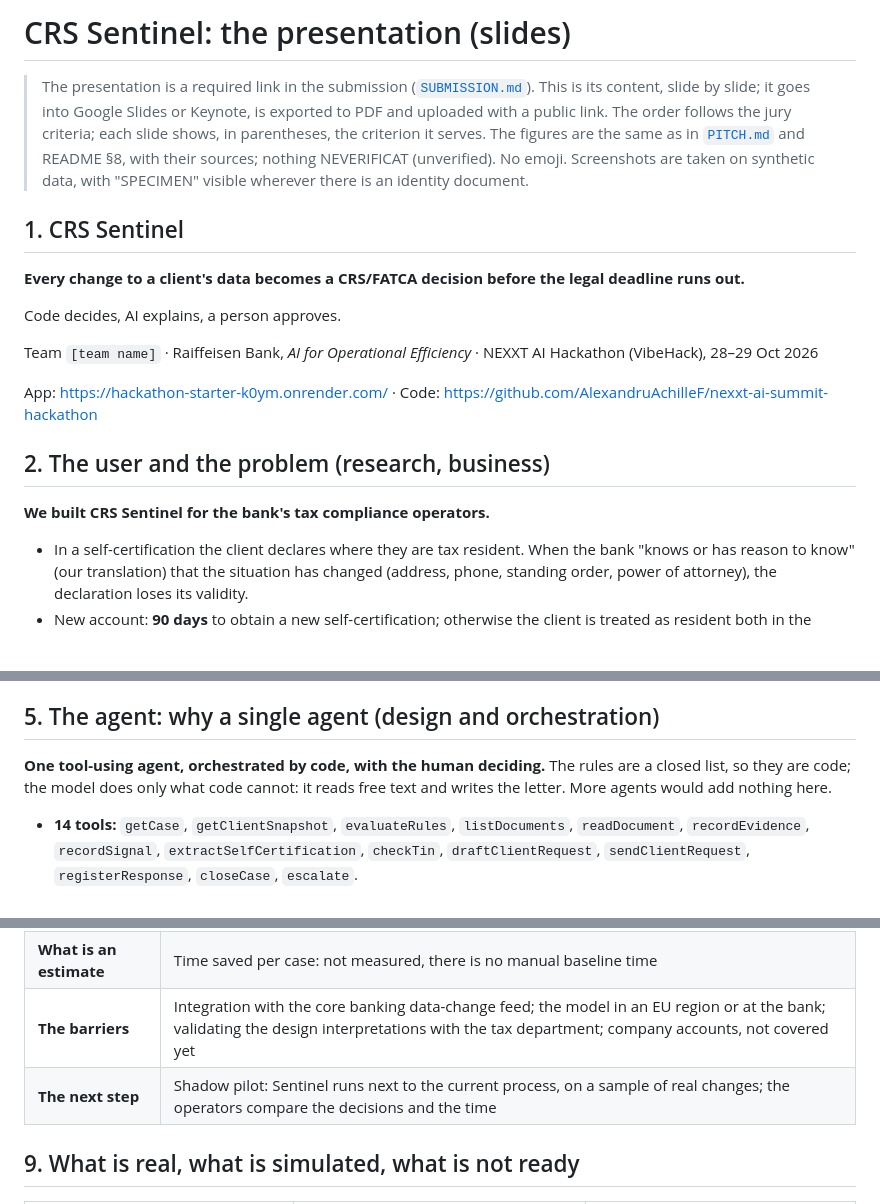
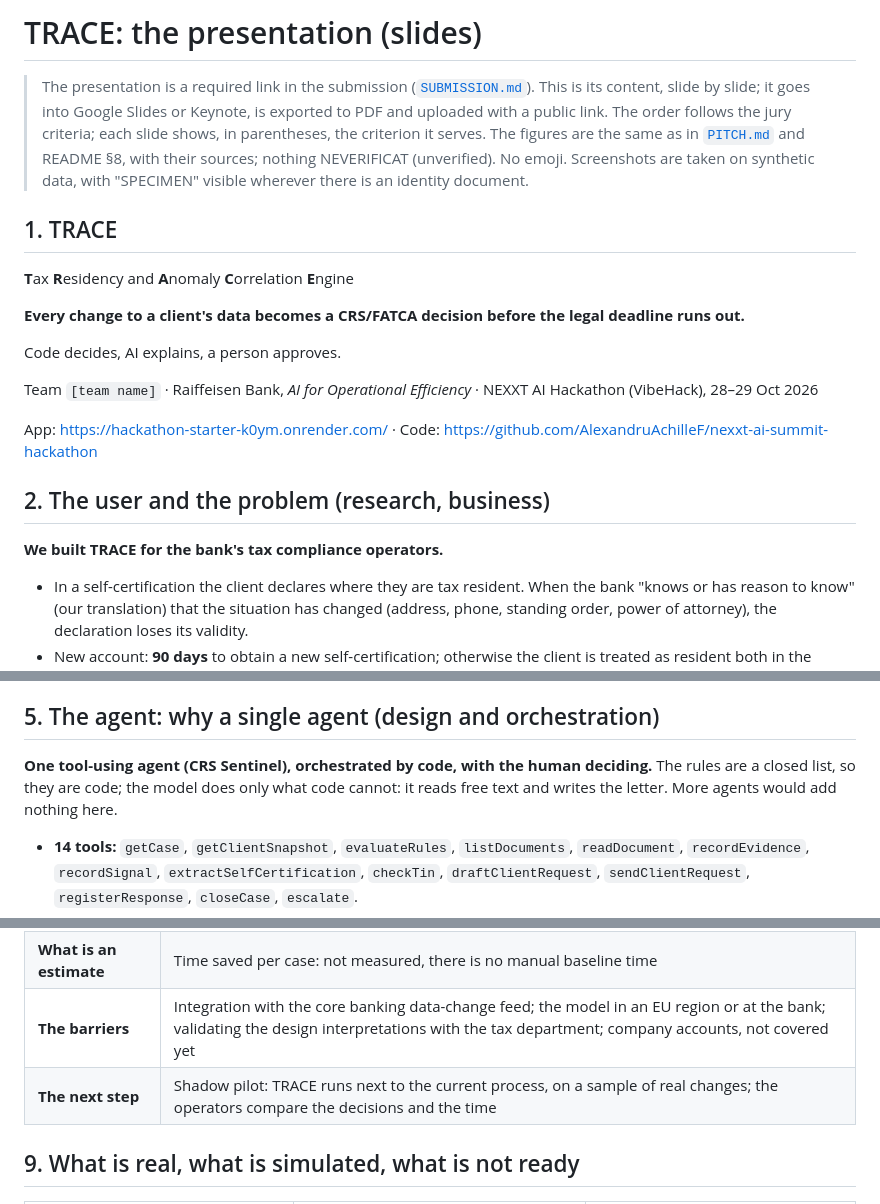
Before and after one commit to AlexandruAchilleF/nexxt-ai-summit-hackathon, a Markdown page: docs/PRESENTATION.md, 3 parts joined by grey strips. Rendered like a GitHub page; blank space fills up the shorter version.

Commit message:
docs: name the product TRACE (Tax Residency and Anomaly Correlation Engine) in the presentation

```diff
--- a/docs/PRESENTATION.md
+++ b/docs/PRESENTATION.md
@@ -1,4 +1,4 @@
-# CRS Sentinel: the presentation (slides)
+# TRACE: the presentation (slides)
 
 > The presentation is a required link in the submission ([`SUBMISSION.md`](SUBMISSION.md)). This is its content, slide by
 > slide; it goes into Google Slides or Keynote, is exported to PDF and uploaded with a public link. The order follows the jury
@@ -6,7 +6,9 @@
 > and README §8, with their sources; nothing NEVERIFICAT (unverified). No emoji. Screenshots are taken on synthetic data,
 > with "SPECIMEN" visible wherever there is an identity document.
 
-## 1. CRS Sentinel
+## 1. TRACE
+
+**T**ax **R**esidency and **A**nomaly **C**orrelation **E**ngine
 
 **Every change to a client's data becomes a CRS/FATCA decision before the legal deadline runs out.**
 
@@ -18,7 +20,7 @@ App: <https://hackathon-starter-k0ym.onrender.com/> · Code: <https://github.com
 
 ## 2. The user and the problem (research, business)
 
-**We built CRS Sentinel for the bank's tax compliance operators.**
+**We built TRACE for the bank's tax compliance operators.**
 
 - In a self-certification the client declares where they are tax resident. When the bank "knows or has reason to know"
   (our translation) that the situation has changed (address, phone, standing order, power of attorney), the declaration
@@ -68,7 +70,7 @@ agent panel.
 
 ## 5. The agent: why a single agent (design and orchestration)
 
-**One tool-using agent, orchestrated by code, with the human deciding.** The rules are a closed list, so they are code; the
+**One tool-using agent (CRS Sentinel), orchestrated by code, with the human deciding.** The rules are a closed list, so they are code; the
 model does only what code cannot: it reads free text and writes the letter. More agents would add nothing here.
 
 - **14 tools:** `getCase`, `getClientSnapshot`, `evaluateRules`, `listDocuments`, `readDocument`, `recordEvidence`,
@@ -127,7 +129,7 @@ PDF → HiddenTextShield → CrsSentinelAgent (Claude on Bedrock) → EvidenceVe
 | **What is measured** | 0 missed and 0 false alarms on the golden set and on the 50 synthetic clients |
 | **What is an estimate** | Time saved per case: not measured, there is no manual baseline time |
 | **The barriers** | Integration with the core banking data-change feed; the model in an EU region or at the bank; validating the design interpretations with the tax department; company accounts, not covered yet |
-| **The next step** | Shadow pilot: Sentinel runs next to the current process, on a sample of real changes; the operators compare the decisions and the time |
+| **The next step** | Shadow pilot: TRACE runs next to the current process, on a sample of real changes; the operators compare the decisions and the time |
 
 ## 9. What is real, what is simulated, what is not ready
 
```
Also changed, not shown: other parts of docs/PRESENTATION.md (+1 -1 lines).
